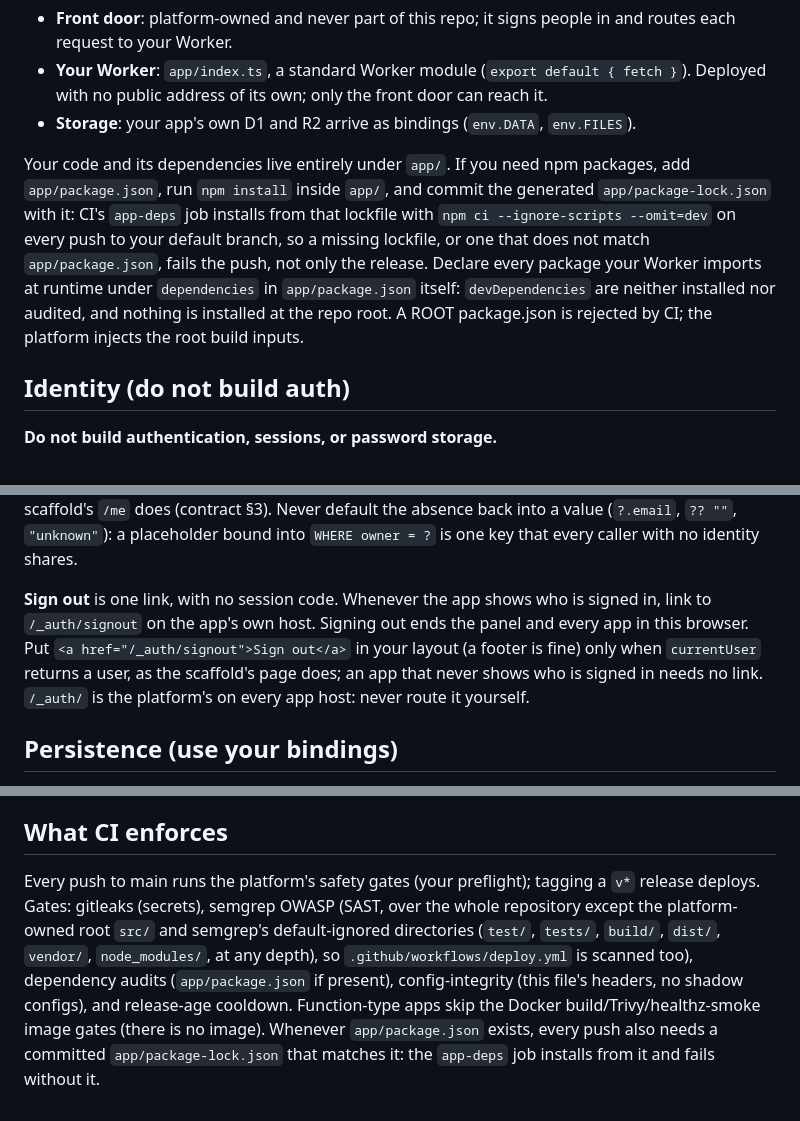
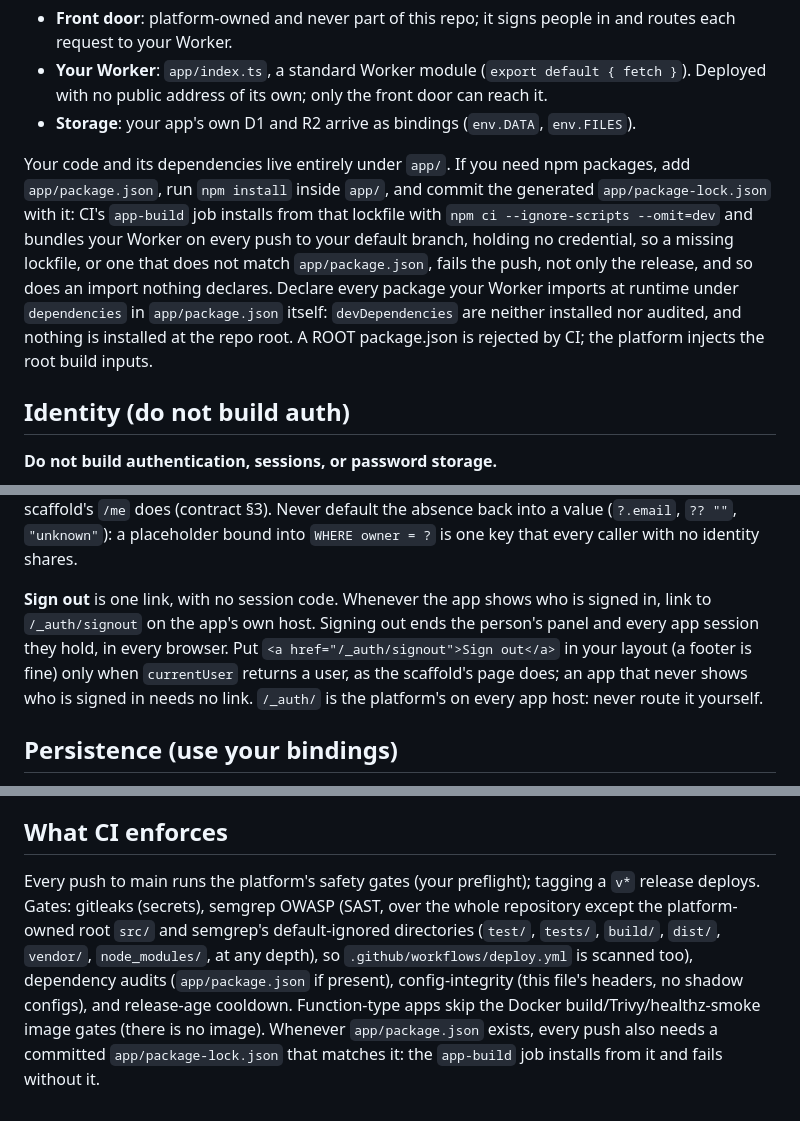
Before and after one commit to dlaporte/inno-template, a Markdown page: scaffold/function/CLAUDE.md, 3 parts joined by grey strips. GitHub-like rendering.

Commit message:
docs(v0.17.0): sign-out ends a person's sessions in every browser; the function build job is app-build
Co-Authored-By: Claude Opus 5.5 <noreply@anthropic.com>

```diff
--- a/scaffold/function/CLAUDE.md
+++ b/scaffold/function/CLAUDE.md
@@ -10,7 +10,7 @@ This is a function-type application: your app is its OWN Cloudflare Worker runni
 - **Your Worker**: `app/index.ts`, a standard Worker module (`export default { fetch }`). Deployed with no public address of its own; only the front door can reach it.
 - **Storage**: your app's own D1 and R2 arrive as bindings (`env.DATA`, `env.FILES`).
 
-Your code and its dependencies live entirely under `app/`. If you need npm packages, add `app/package.json`, run `npm install` inside `app/`, and commit the generated `app/package-lock.json` with it: CI's `app-deps` job installs from that lockfile with `npm ci --ignore-scripts --omit=dev` on every push to your default branch, so a missing lockfile, or one that does not match `app/package.json`, fails the push, not only the release. Declare every package your Worker imports at runtime under `dependencies` in `app/package.json` itself: `devDependencies` are neither installed nor audited, and nothing is installed at the repo root. A ROOT package.json is rejected by CI; the platform injects the root build inputs.
+Your code and its dependencies live entirely under `app/`. If you need npm packages, add `app/package.json`, run `npm install` inside `app/`, and commit the generated `app/package-lock.json` with it: CI's `app-build` job installs from that lockfile with `npm ci --ignore-scripts --omit=dev` and bundles your Worker on every push to your default branch, holding no credential, so a missing lockfile, or one that does not match `app/package.json`, fails the push, not only the release, and so does an import nothing declares. Declare every package your Worker imports at runtime under `dependencies` in `app/package.json` itself: `devDependencies` are neither installed nor audited, and nothing is installed at the repo root. A ROOT package.json is rejected by CI; the platform injects the root build inputs.
 
 ## Identity (do not build auth)
 
@@ -36,7 +36,7 @@ if (!caller || !caller.subject) return new Response("no signed-in user", { statu
 
 `currentUser` returns `null` when the request carries no identity; `member` is true when the caller holds the app's members group, and `subject` is `null` only when the request carries no `X-Forwarded-Subject`. Key per-person rows on `subject`, the person's identity provider ID; the address can pass to someone else. Handle no user first, and a missing `subject` with it, before any per-person read or write: refuse in one line, as above, or answer with what is meant for anyone, as the scaffold's `/me` does (contract §3). Never default the absence back into a value (`?.email`, `?? ""`, `"unknown"`): a placeholder bound into `WHERE owner = ?` is one key that every caller with no identity shares.
 
-**Sign out** is one link, with no session code. Whenever the app shows who is signed in, link to `/_auth/signout` on the app's own host. Signing out ends the panel and every app in this browser. Put `<a href="/_auth/signout">Sign out</a>` in your layout (a footer is fine) only when `currentUser` returns a user, as the scaffold's page does; an app that never shows who is signed in needs no link. `/_auth/` is the platform's on every app host: never route it yourself.
+**Sign out** is one link, with no session code. Whenever the app shows who is signed in, link to `/_auth/signout` on the app's own host. Signing out ends the person's panel and every app session they hold, in every browser. Put `<a href="/_auth/signout">Sign out</a>` in your layout (a footer is fine) only when `currentUser` returns a user, as the scaffold's page does; an app that never shows who is signed in needs no link. `/_auth/` is the platform's on every app host: never route it yourself.
 
 ## Persistence (use your bindings)
 
@@ -56,4 +56,4 @@ Create tables at first use (D1 is empty on provision). Keep `/healthz` storage-i
 
 ## What CI enforces
 
-Every push to main runs the platform's safety gates (your preflight); tagging a `v*` release deploys. Gates: gitleaks (secrets), semgrep OWASP (SAST, over the whole repository except the platform-owned root `src/` and semgrep's default-ignored directories (`test/`, `tests/`, `build/`, `dist/`, `vendor/`, `node_modules/`, at any depth), so `.github/workflows/deploy.yml` is scanned too), dependency audits (`app/package.json` if present), config-integrity (this file's headers, no shadow configs), and release-age cooldown. Function-type apps skip the Docker build/Trivy/healthz-smoke image gates (there is no image). Whenever `app/package.json` exists, every push also needs a committed `app/package-lock.json` that matches it: the `app-deps` job installs from it and fails without it.
+Every push to main runs the platform's safety gates (your preflight); tagging a `v*` release deploys. Gates: gitleaks (secrets), semgrep OWASP (SAST, over the whole repository except the platform-owned root `src/` and semgrep's default-ignored directories (`test/`, `tests/`, `build/`, `dist/`, `vendor/`, `node_modules/`, at any depth), so `.github/workflows/deploy.yml` is scanned too), dependency audits (`app/package.json` if present), config-integrity (this file's headers, no shadow configs), and release-age cooldown. Function-type apps skip the Docker build/Trivy/healthz-smoke image gates (there is no image). Whenever `app/package.json` exists, every push also needs a committed `app/package-lock.json` that matches it: the `app-build` job installs from it and fails without it.
```
Also changed, not shown: CLAUDE.md (+1 -1 lines), scaffold/mcp-function/CLAUDE.md (+3 -3 lines).
